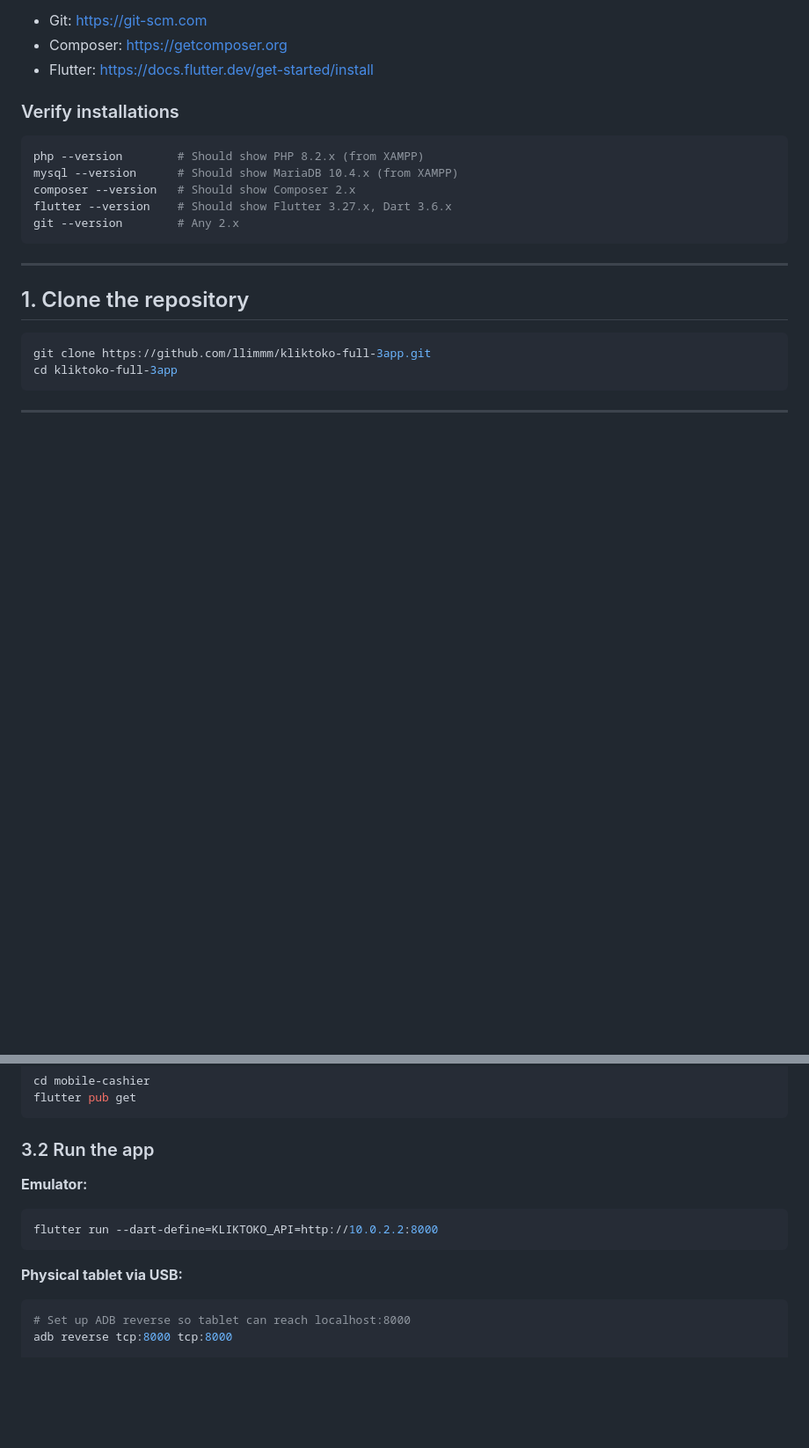
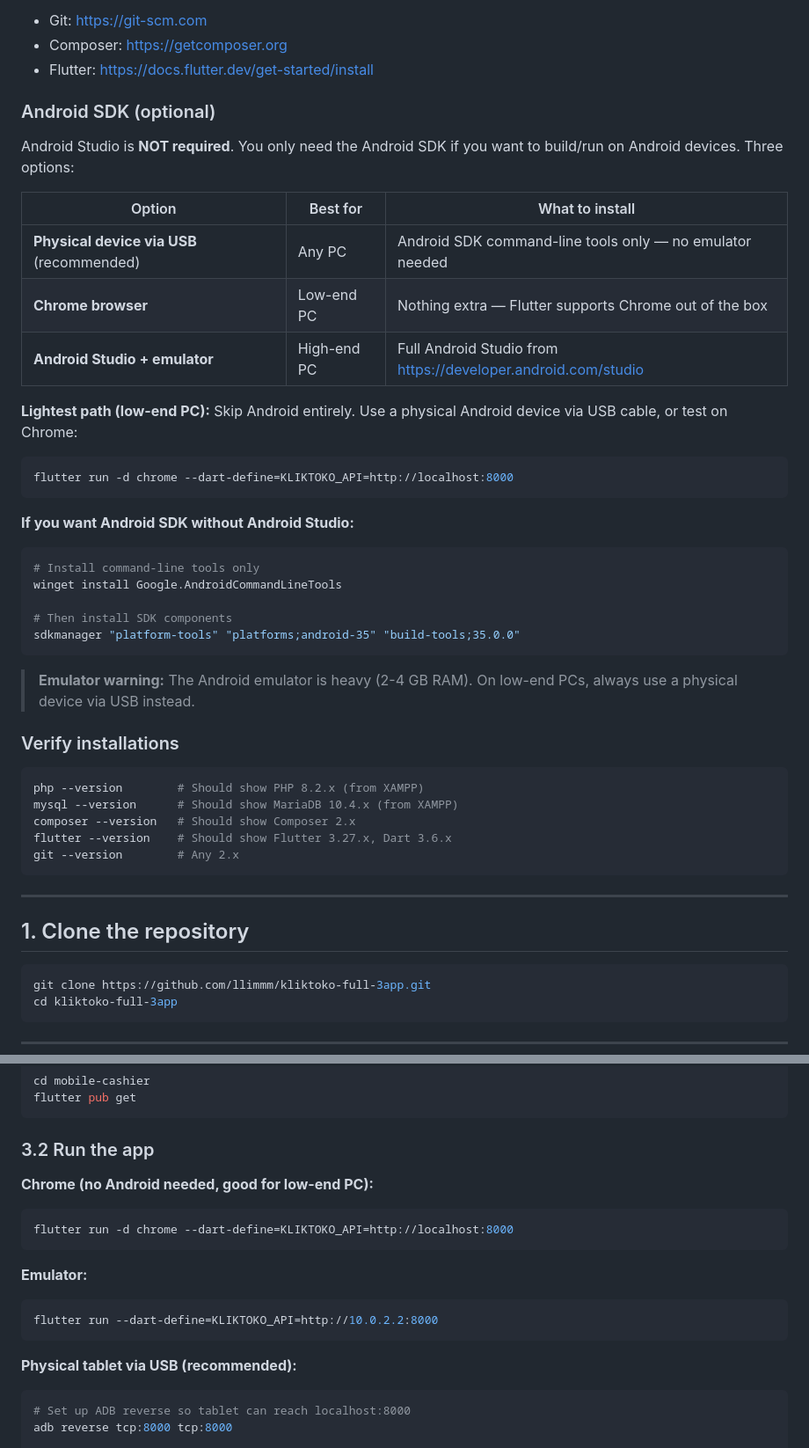
Before and after one commit to llimmm/kliktoko-full-3app, a Markdown page: SETUP.md, 2 parts joined by grey strips. Shown at 88% size. Rendered like a GitHub page; blank space fills up the shorter version.

Commit message:
Make Android Studio optional, add Chrome/USB alternatives for low-end PCs

````diff
--- a/SETUP.md
+++ b/SETUP.md
@@ -35,6 +34,34 @@ Or download manually:
 - Git: https://git-scm.com
 - Composer: https://getcomposer.org
 - Flutter: https://docs.flutter.dev/get-started/install
+
+### Android SDK (optional)
+
+Android Studio is **NOT required**. You only need the Android SDK if you want to build/run on Android devices. Three options:
+
+| Option | Best for | What to install |
+|---|---|---|
+| **Physical device via USB** (recommended) | Any PC | Android SDK command-line tools only — no emulator needed |
+| **Chrome browser** | Low-end PC | Nothing extra — Flutter supports Chrome out of the box |
+| **Android Studio + emulator** | High-end PC | Full Android Studio from https://developer.android.com/studio |
+
+**Lightest path (low-end PC):** Skip Android entirely. Use a physical Android device via USB cable, or test on Chrome:
+
+```bash
+flutter run -d chrome --dart-define=KLIKTOKO_API=http://localhost:8000
+```
+
+**If you want Android SDK without Android Studio:**
+
+```bash
+# Install command-line tools only
+winget install Google.AndroidCommandLineTools
+
+# Then install SDK components
+sdkmanager "platform-tools" "platforms;android-35" "build-tools;35.0.0"
+```
+
+> **Emulator warning:** The Android emulator is heavy (2-4 GB RAM). On low-end PCs, always use a physical device via USB instead.
 
 ### Verify installations
 
@@ -153,12 +180,17 @@ flutter pub get
 
 ### 3.2 Run the app
 
+**Chrome (no Android needed, good for low-end PC):**
+```bash
+flutter run -d chrome --dart-define=KLIKTOKO_API=http://localhost:8000
+```
+
 **Emulator:**
 ```bash
 flutter run --dart-define=KLIKTOKO_API=http://10.0.2.2:8000
 ```
 
-**Physical tablet via USB:**
+**Physical tablet via USB (recommended):**
 ```bash
 # Set up ADB reverse so tablet can reach localhost:8000
 adb reverse tcp:8000 tcp:8000
````
Also changed, not shown: other parts of SETUP.md (+7 -3 lines).
